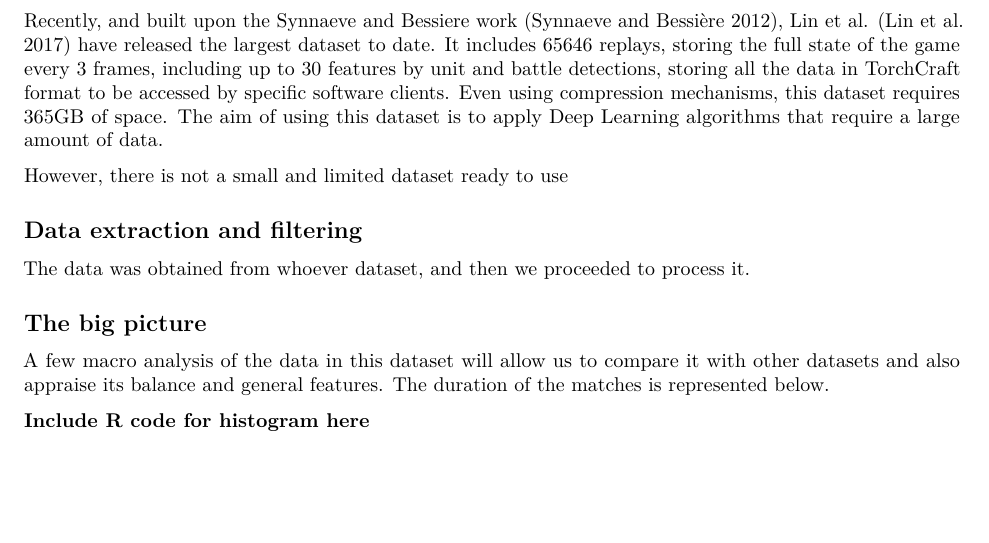
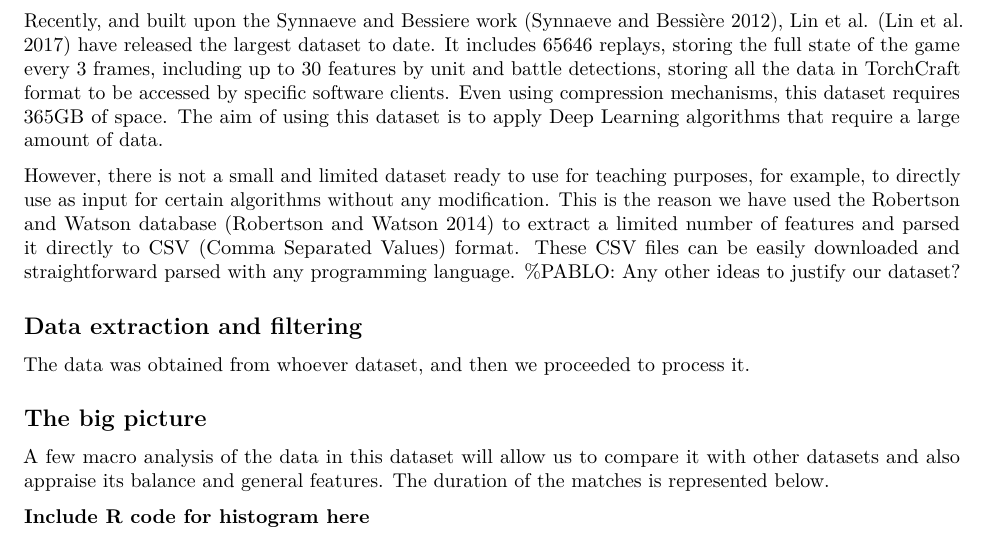
Before and after one commit to geneura-papers/2017-StarCraft-Data, an R Markdown document (starcraft-data.Rmd): part of page 2 of 3, cut so that both start at the same text, the shorter picture padded with empty space. Rendered offline with R 4.5, knitr and Pandoc, then LaTeX, with nearby package versions.

Commit message:
Finished state of the art, but a justification about our dataset should be added before finishing the issue #5

```diff
--- a/starcraft-data.Rmd
+++ b/starcraft-data.Rmd
@@ -28,7 +28,7 @@ Instead providing the game logs directly, Robertson and Watson [@RobertsonW14] d
 
 Recently, and built upon the Synnaeve and Bessiere work [@Synnaeve12], Lin et al. [@Stardata17] have released the largest dataset to date. It includes 65646 replays, storing the full state of the game every 3 frames, including up to 30 features by unit and battle detections, storing all the data in TorchCraft format to be accessed by specific software clients. Even using compression mechanisms, this dataset requires 365GB of space. The aim of using this dataset is to apply Deep Learning algorithms that require a large amount of data.
 
-However, there is not a small and limited dataset ready to use
+However, there is not a small and limited dataset ready to use for teaching purposes, for example, to directly use as input for certain algorithms without any modification. This is the reason we have used the Robertson and Watson database [@RobertsonW14] to extract a limited number of features and parsed it directly to CSV (Comma Separated Values) format. These CSV files can be easily downloaded and straightforward parsed with any programming language. %PABLO: Any other ideas to justify our dataset?
 
 ## Data extraction and filtering
 
```
